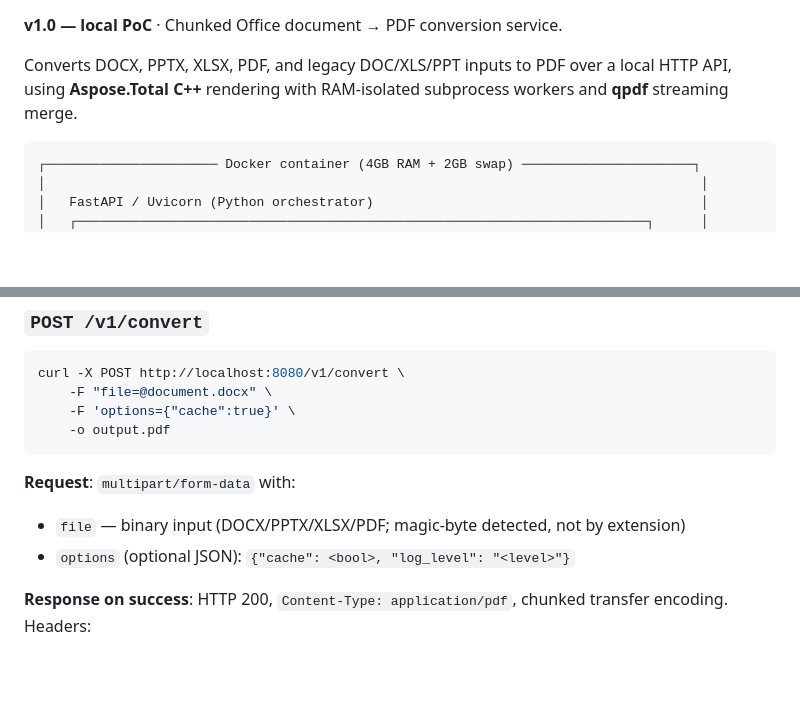
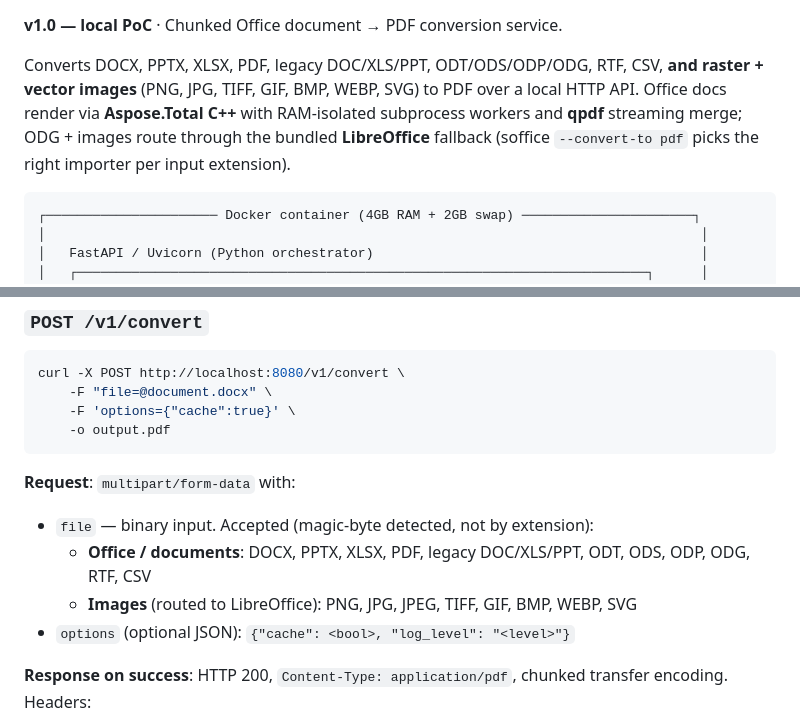
Before and after one commit to adityawagh1710/document-uploader-aspose-total-demo, a Markdown page: README.md, 2 parts joined by grey strips. GitHub-like rendering; blank space fills up the shorter version.

Commit message:
docs: README + business-rules.md format coverage for images
Updates the user-facing format list and the AIDLC format-detection
spec to reflect the image-formats-via-libreoffice change. No code
changes — these were missed by the prior commit on this branch.

README.md:
- Tagline: now lists ODT/ODS/ODP/ODG/RTF/CSV (which had previously been
  added but not surfaced) alongside the new image formats
- /v1/convert request docs: split accepted inputs into "Office /
  documents" and "Images (routed to LibreOffice)" buckets

aidlc-docs/.../business-rules.md §7.1:
- Format-detection table extended with: ODF subtypes (ODT/ODS/ODP→Aspose,
  ODG→LibreOffice, ODF/ODB rejected with precise reason), RTF (was
  missing), CSV (normalized to XLSX bytes upstream), and all 8 image
  magic-byte rows routing to LibreOffice
- New paragraph after the table explaining the LibreOffice fallback
  path's rationale (Aspose.Imaging is .NET/Java only) and the
  zero-extra-weight justification (draw-nogui already installed for ODG)

````diff
--- a/README.md
+++ b/README.md
@@ -16,9 +16,13 @@
 
 **v1.0 — local PoC** · Chunked Office document → PDF conversion service.
 
-Converts DOCX, PPTX, XLSX, PDF, and legacy DOC/XLS/PPT inputs to PDF
-over a local HTTP API, using **Aspose.Total C++** rendering with
-RAM-isolated subprocess workers and **qpdf** streaming merge.
+Converts DOCX, PPTX, XLSX, PDF, legacy DOC/XLS/PPT, ODT/ODS/ODP/ODG,
+RTF, CSV, **and raster + vector images** (PNG, JPG, TIFF, GIF, BMP,
+WEBP, SVG) to PDF over a local HTTP API. Office docs render via
+**Aspose.Total C++** with RAM-isolated subprocess workers and **qpdf**
+streaming merge; ODG + images route through the bundled **LibreOffice**
+fallback (soffice `--convert-to pdf` picks the right importer per
+input extension).
 
 ```
 ┌────────────────────── Docker container (4GB RAM + 2GB swap) ──────────────────────┐
@@ -356,8 +360,11 @@ curl -X POST http://localhost:8080/v1/convert \
 
 **Request**: `multipart/form-data` with:
 
-- `file` — binary input (DOCX/PPTX/XLSX/PDF; magic-byte detected, not
-  by extension)
+- `file` — binary input. Accepted (magic-byte detected, not by extension):
+  - **Office / documents**: DOCX, PPTX, XLSX, PDF, legacy DOC/XLS/PPT,
+    ODT, ODS, ODP, ODG, RTF, CSV
+  - **Images** (routed to LibreOffice): PNG, JPG, JPEG, TIFF, GIF, BMP,
+    WEBP, SVG
 - `options` (optional JSON): `{"cache": <bool>, "log_level": "<level>"}`
 
 **Response on success**: HTTP 200, `Content-Type: application/pdf`,
````
Also changed, not shown: 1 other file.
